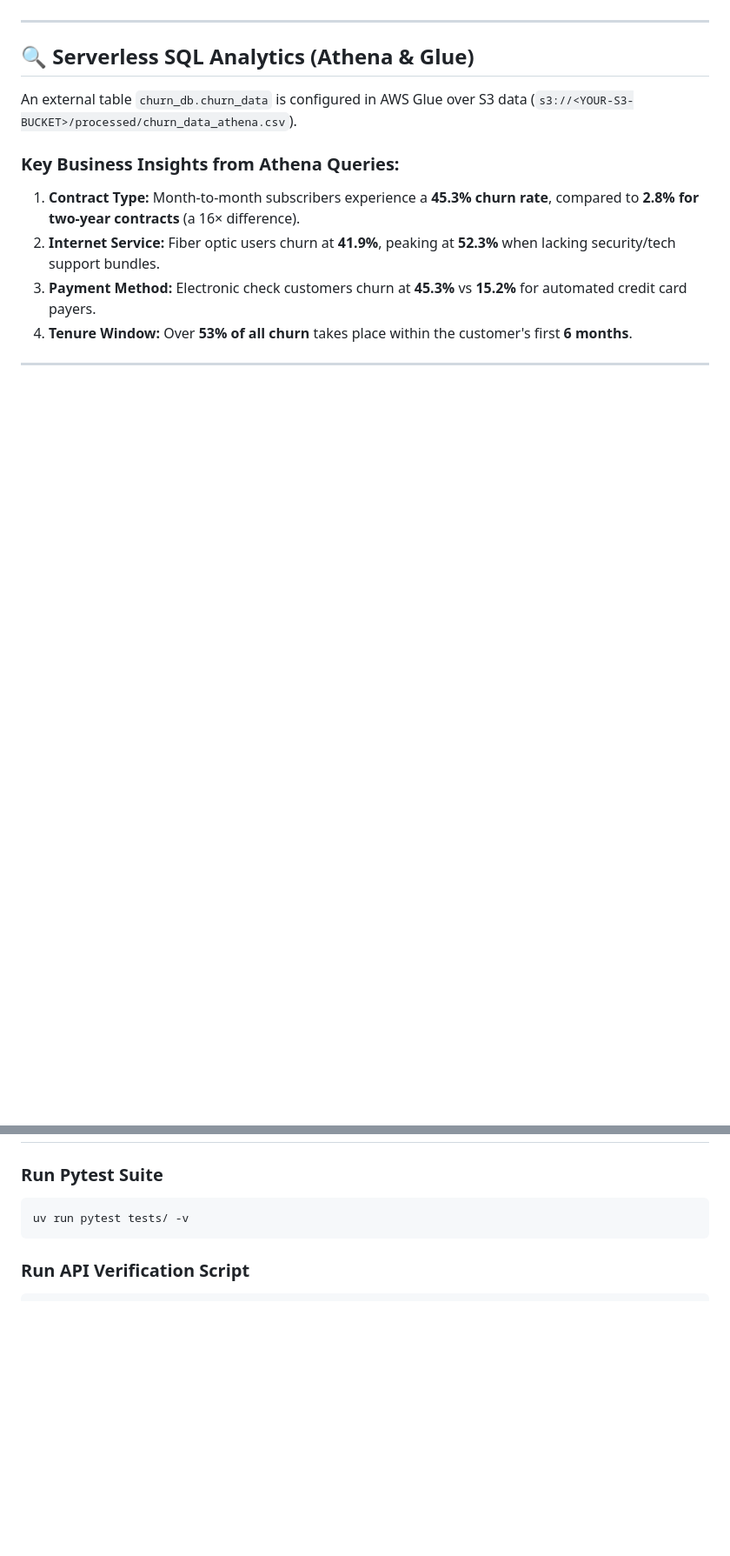
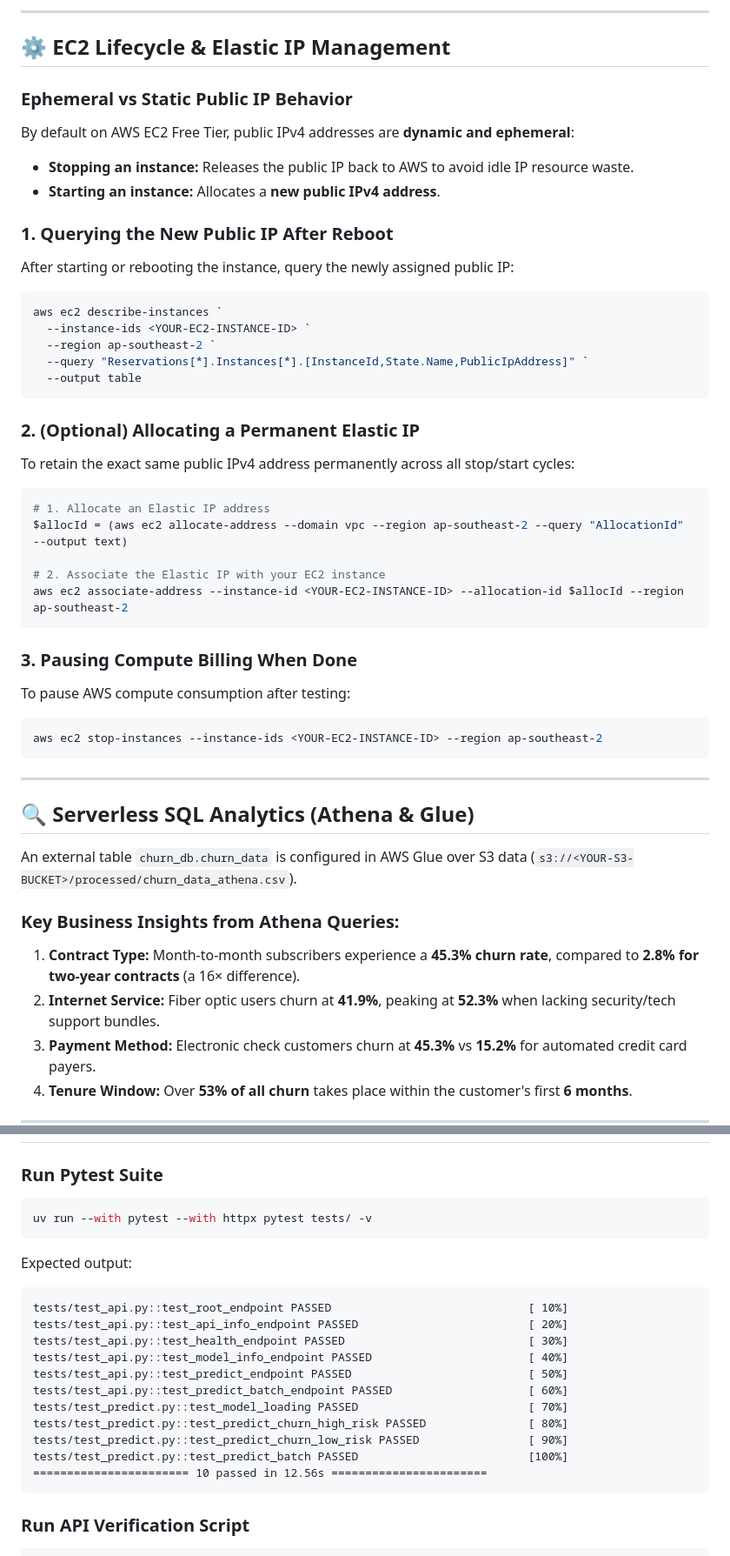
Before and after one commit to Dilharajay/churn_predictor, a Markdown page: README.md, 2 parts joined by grey strips. Shown at 87% size. GitHub-like rendering; blank space fills up the shorter version.

````diff
--- a/README.md
+++ b/README.md
@@ -323,3 +393,37 @@ Every commit or pull request to `main` or `feature/**` triggers the automated wo
+---
+
+## ⚙️ EC2 Lifecycle & Elastic IP Management
+
+### Ephemeral vs Static Public IP Behavior
+By default on AWS EC2 Free Tier, public IPv4 addresses are **dynamic and ephemeral**:
+* **Stopping an instance:** Releases the public IP back to AWS to avoid idle IP resource waste.
+* **Starting an instance:** Allocates a **new public IPv4 address**.
+
+### 1. Querying the New Public IP After Reboot
+After starting or rebooting the instance, query the newly assigned public IP:
+```powershell
+aws ec2 describe-instances `
+  --instance-ids <YOUR-EC2-INSTANCE-ID> `
+  --region ap-southeast-2 `
+  --query "Reservations[*].Instances[*].[InstanceId,State.Name,PublicIpAddress]" `
+  --output table
+```
+
+### 2. (Optional) Allocating a Permanent Elastic IP
+To retain the exact same public IPv4 address permanently across all stop/start cycles:
+```powershell
+# 1. Allocate an Elastic IP address
+$allocId = (aws ec2 allocate-address --domain vpc --region ap-southeast-2 --query "AllocationId" --output text)
+
+# 2. Associate the Elastic IP with your EC2 instance
+aws ec2 associate-address --instance-id <YOUR-EC2-INSTANCE-ID> --allocation-id $allocId --region ap-southeast-2
+```
+
+### 3. Pausing Compute Billing When Done
+To pause AWS compute consumption after testing:
+```powershell
+aws ec2 stop-instances --instance-ids <YOUR-EC2-INSTANCE-ID> --region ap-southeast-2
+```
 
 ---
 
@@ -339,7 +443,21 @@ An external table `churn_db.churn_data` is configured in AWS Glue over S3 data (
 
 ### Run Pytest Suite
 ```powershell
-uv run pytest tests/ -v
+uv run --with pytest --with httpx pytest tests/ -v
+```
+Expected output:
+```text
+tests/test_api.py::test_root_endpoint PASSED                             [ 10%]
+tests/test_api.py::test_api_info_endpoint PASSED                         [ 20%]
+tests/test_api.py::test_health_endpoint PASSED                           [ 30%]
+tests/test_api.py::test_model_info_endpoint PASSED                       [ 40%]
+tests/test_api.py::test_predict_endpoint PASSED                          [ 50%]
+tests/test_api.py::test_predict_batch_endpoint PASSED                    [ 60%]
+tests/test_predict.py::test_model_loading PASSED                         [ 70%]
+tests/test_predict.py::test_predict_churn_high_risk PASSED               [ 80%]
+tests/test_predict.py::test_predict_churn_low_risk PASSED                [ 90%]
+tests/test_predict.py::test_predict_batch PASSED                         [100%]
+======================= 10 passed in 12.56s =======================
 ```
 
 ### Run API Verification Script
````
Also changed, not shown: other parts of README.md (+78 -8 lines).
